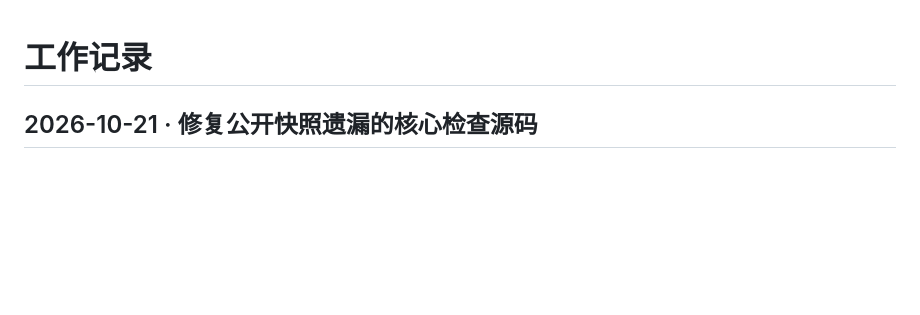
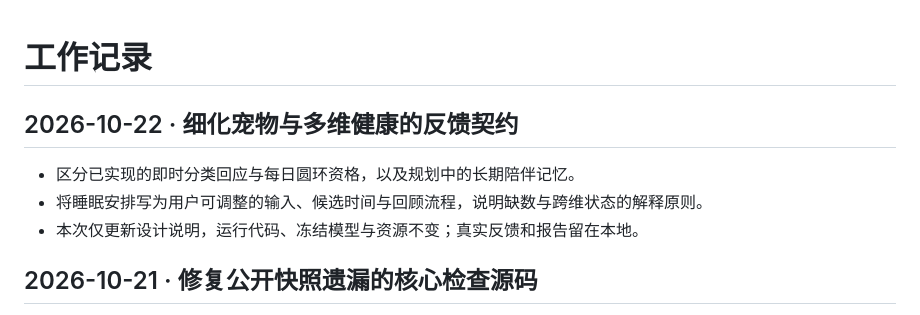
Before and after one commit to McgAtom/HCI-HealthPig, a Markdown page: CHANGELOG.md, the part around the change. Rendered like a GitHub page; blank space fills up the shorter version.

```diff
--- a/CHANGELOG.md
+++ b/CHANGELOG.md
@@ -1,4 +1,11 @@
 # 工作记录
+
+## 2026-10-22 · 细化宠物与多维健康的反馈契约
+
+- 区分已实现的即时分类回应与每日圆环资格，以及规划中的长期陪伴记忆。
+- 将睡眠安排写为用户可调整的输入、候选时间与回顾流程，说明缺数与跨维状态的解释原则。
+- 本次仅更新设计说明，运行代码、冻结模型与资源不变；真实反馈和报告留在本地。
+
 
 ## 2026-10-21 · 修复公开快照遗漏的核心检查源码
 
```
Also changed, not shown: apps/healthpig-native/README.md (+10 -0 lines).
